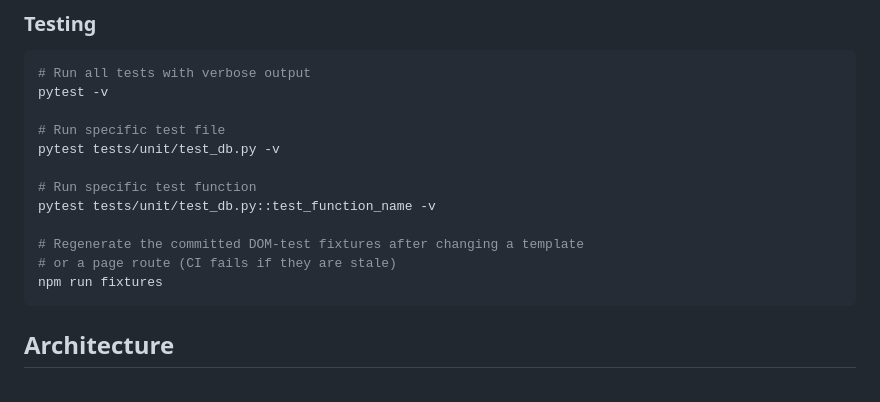
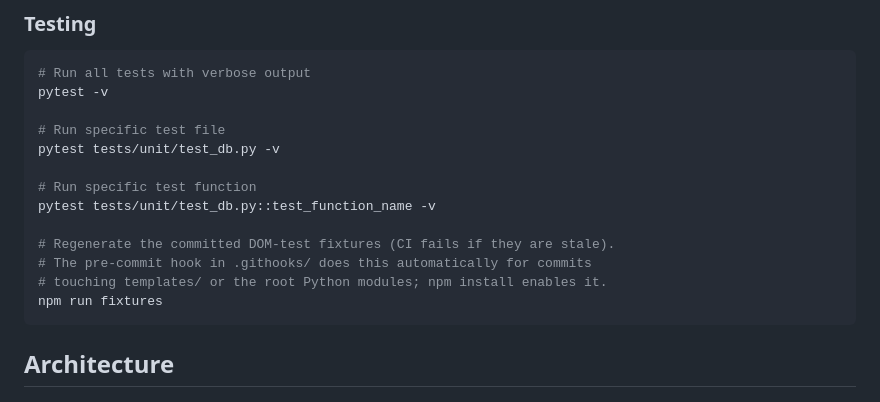
Before and after one commit to luprzybyl/buzzdrop, a Markdown page: CLAUDE.md, the part around the change. GitHub-like rendering.

Commit message:
Document the fixture pre-commit hook in CLAUDE.md
Co-Authored-By: Claude Opus 5.5 <noreply@anthropic.com>
Claude-Session: https://claude.ai/code/session_01WUyPvXFgWHyx9TZxvEtSkJ

````diff
--- a/CLAUDE.md
+++ b/CLAUDE.md
@@ -36,8 +36,9 @@ pytest tests/unit/test_db.py -v
 # Run specific test function
 pytest tests/unit/test_db.py::test_function_name -v
 
-# Regenerate the committed DOM-test fixtures after changing a template
-# or a page route (CI fails if they are stale)
+# Regenerate the committed DOM-test fixtures (CI fails if they are stale).
+# The pre-commit hook in .githooks/ does this automatically for commits
+# touching templates/ or the root Python modules; npm install enables it.
 npm run fixtures
 ```
 
````
